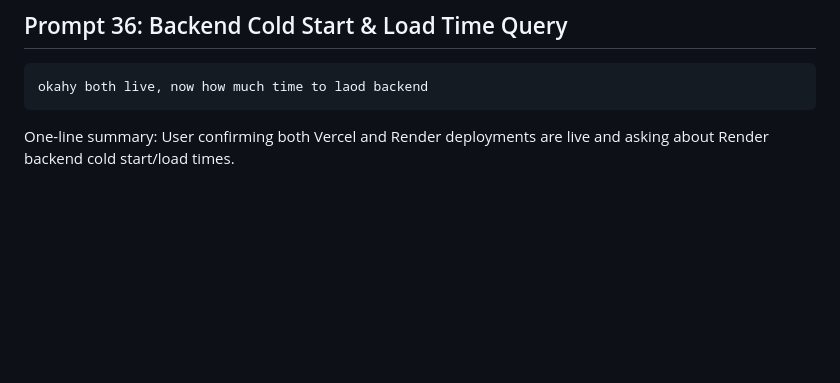
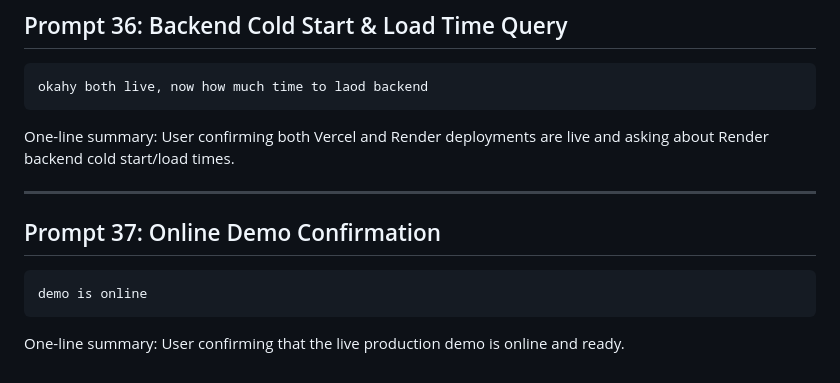
Before and after one commit to geekyfromgreek/Interview-Agent-VicoDathon, a Markdown page: prompts.md, the part around the change. Drawn GitHub-style; blank space fills up the shorter version.

Commit message:
update prompts.md with Prompts 36 & 37

````diff
--- a/prompts.md
+++ b/prompts.md
@@ -571,3 +571,12 @@ okahy both live, now how much time to laod backend
 ```
 
 One-line summary: User confirming both Vercel and Render deployments are live and asking about Render backend cold start/load times.
+
+---
+
+## Prompt 37: Online Demo Confirmation
+```
+demo is online
+```
+
+One-line summary: User confirming that the live production demo is online and ready.
````
